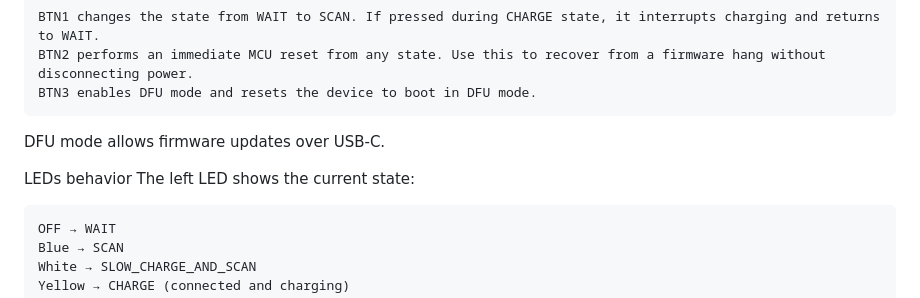
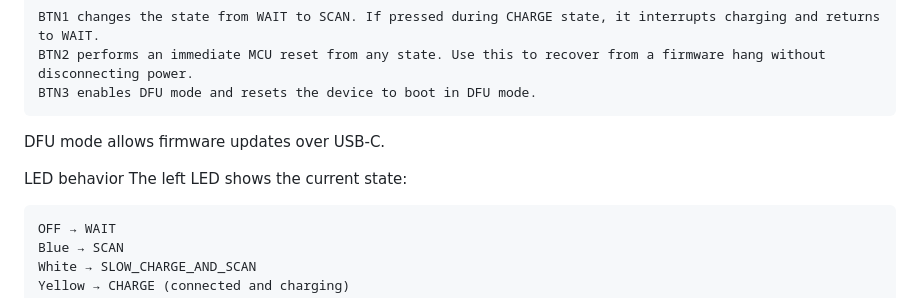
Before and after one commit to CARSSCenter/OpenNerve-Charger, a Markdown page: README.md, the part around the change. Rendered like a GitHub page.

```diff
--- a/README.md
+++ b/README.md
@@ -12,7 +12,7 @@ Regarding the button functionalities:
 
 DFU mode allows firmware updates over USB-C.
 
-LEDs behavior
+LED behavior
 The left LED shows the current state:
 
     OFF → WAIT
```
